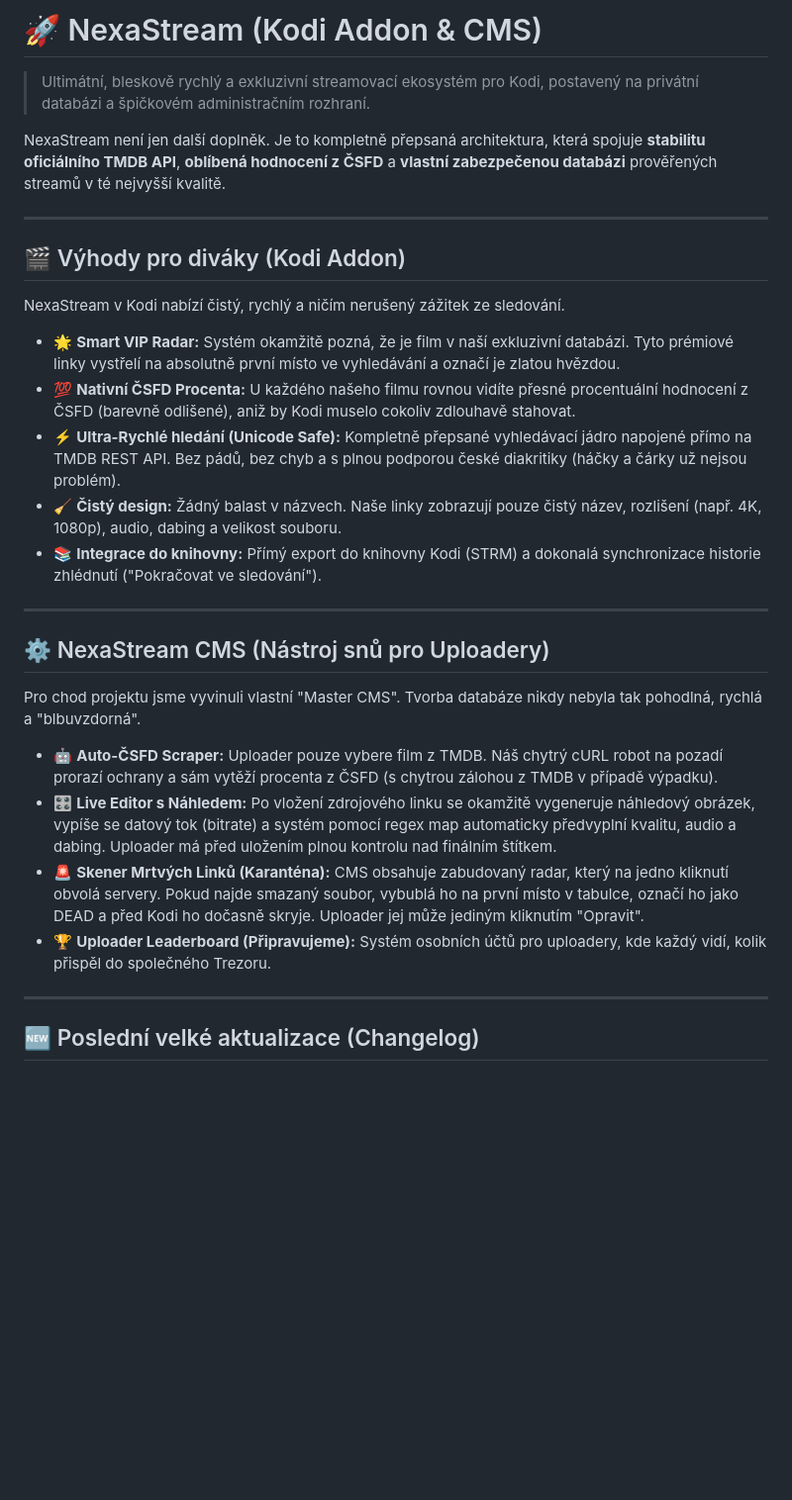
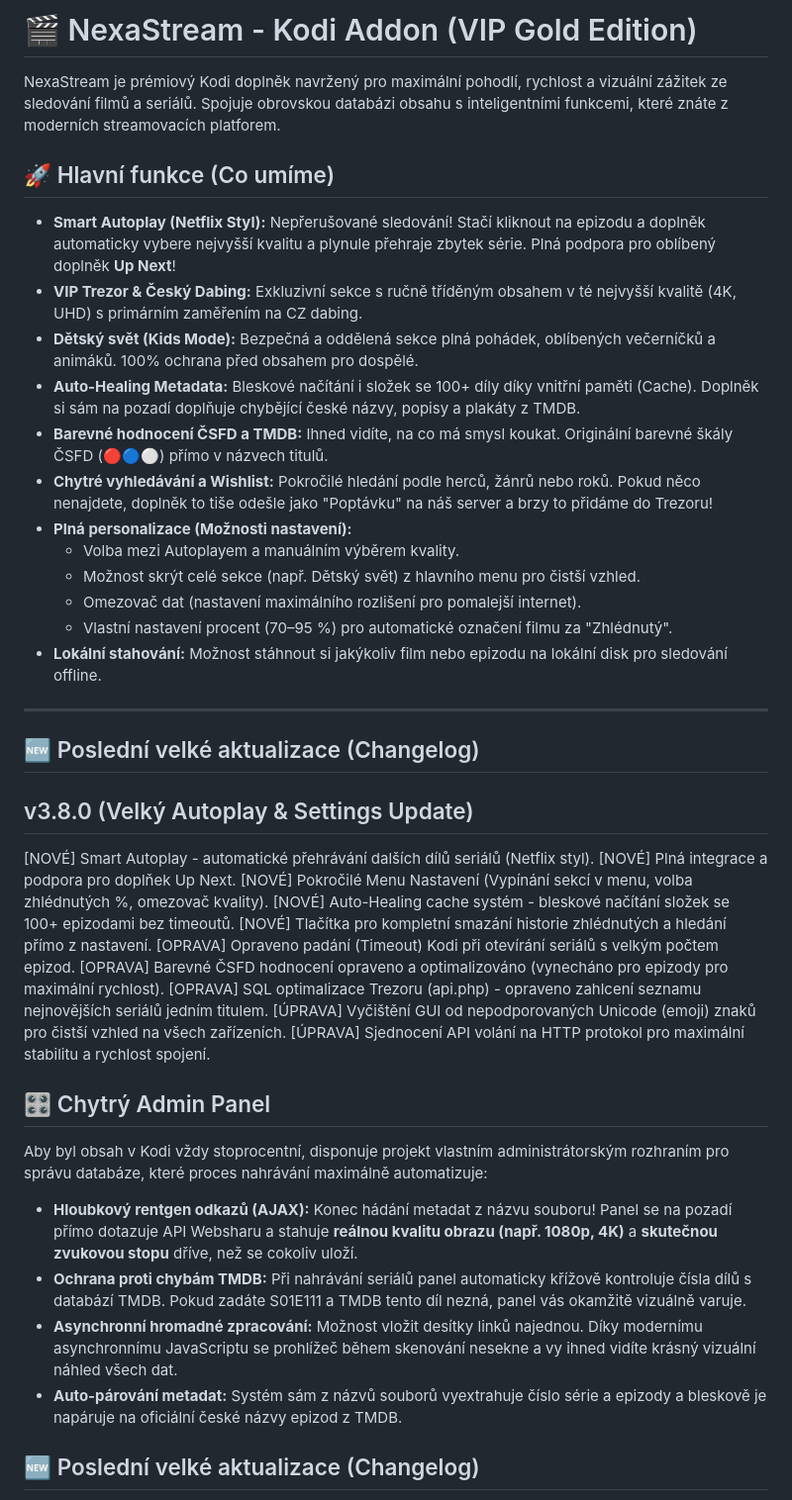
Before and after one commit to nexastream-pro/nexastream-pro, a Markdown page: README.md, the part around one of its changes. Shown at 99% size. Drawn GitHub-style; blank space fills up the shorter version.

Commit message:
Revise README with new features and changelog
Updated README to reflect new features and improvements in NexaStream, including Smart Autoplay, Kids Mode, and a new Admin Panel.

```diff
--- a/README.md
+++ b/README.md
@@ -1,27 +1,44 @@
-# 🚀 NexaStream (Kodi Addon & CMS)
-> Ultimátní, bleskově rychlý a exkluzivní streamovací ekosystém pro Kodi, postavený na privátní databázi a špičkovém administračním rozhraní.
+# 🎬 NexaStream - Kodi Addon (VIP Gold Edition)
 
-NexaStream není jen další doplněk. Je to kompletně přepsaná architektura, která spojuje **stabilitu oficiálního TMDB API**, **oblíbená hodnocení z ČSFD** a **vlastní zabezpečenou databázi** prověřených streamů v té nejvyšší kvalitě.
+NexaStream je prémiový Kodi doplněk navržený pro maximální pohodlí, rychlost a vizuální zážitek ze sledování filmů a seriálů. Spojuje obrovskou databázi obsahu s inteligentními funkcemi, které znáte z moderních streamovacích platforem.
 
+## 🚀 Hlavní funkce (Co umíme)
+
+* **Smart Autoplay (Netflix Styl):** Nepřerušované sledování! Stačí kliknout na epizodu a doplněk automaticky vybere nejvyšší kvalitu a plynule přehraje zbytek série. Plná podpora pro oblíbený doplněk **Up Next**!
+* **VIP Trezor & Český Dabing:** Exkluzivní sekce s ručně tříděným obsahem v té nejvyšší kvalitě (4K, UHD) s primárním zaměřením na CZ dabing.
+* **Dětský svět (Kids Mode):** Bezpečná a oddělená sekce plná pohádek, oblíbených večerníčků a animáků. 100% ochrana před obsahem pro dospělé.
+* **Auto-Healing Metadata:** Bleskové načítání i složek se 100+ díly díky vnitřní paměti (Cache). Doplněk si sám na pozadí doplňuje chybějící české názvy, popisy a plakáty z TMDB.
+* **Barevné hodnocení ČSFD a TMDB:** Ihned vidíte, na co má smysl koukat. Originální barevné škály ČSFD (🔴🔵⚪) přímo v názvech titulů.
+* **Chytré vyhledávání a Wishlist:** Pokročilé hledání podle herců, žánrů nebo roků. Pokud něco nenajdete, doplněk to tiše odešle jako "Poptávku" na náš server a brzy to přidáme do Trezoru!
+* **Plná personalizace (Možnosti nastavení):**
+    * Volba mezi Autoplayem a manuálním výběrem kvality.
+    * Možnost skrýt celé sekce (např. Dětský svět) z hlavního menu pro čistší vzhled.
+    * Omezovač dat (nastavení maximálního rozlišení pro pomalejší internet).
+    * Vlastní nastavení procent (70–95 %) pro automatické označení filmu za "Zhlédnutý".
+* **Lokální stahování:** Možnost stáhnout si jakýkoliv film nebo epizodu na lokální disk pro sledování offline.
 ---
+## 🆕 Poslední velké aktualizace (Changelog)
+v3.8.0 (Velký Autoplay & Settings Update)
+-----------------------------------------------------------
+[NOVÉ] Smart Autoplay - automatické přehrávání dalších dílů seriálů (Netflix styl).
+[NOVÉ] Plná integrace a podpora pro doplňek Up Next.
+[NOVÉ] Pokročilé Menu Nastavení (Vypínání sekcí v menu, volba zhlédnutých %, omezovač kvality).
+[NOVÉ] Auto-Healing cache systém - bleskové načítání složek se 100+ epizodami bez timeoutů.
+[NOVÉ] Tlačítka pro kompletní smazání historie zhlédnutých a hledání přímo z nastavení.
+[OPRAVA] Opraveno padání (Timeout) Kodi při otevírání seriálů s velkým počtem epizod.
+[OPRAVA] Barevné ČSFD hodnocení opraveno a optimalizováno (vynecháno pro epizody pro maximální rychlost).
+[OPRAVA] SQL optimalizace Trezoru (api.php) - opraveno zahlcení seznamu nejnovějších seriálů jedním titulem.
+[ÚPRAVA] Vyčištění GUI od nepodporovaných Unicode (emoji) znaků pro čistší vzhled na všech zařízeních.
+[ÚPRAVA] Sjednocení API volání na HTTP protokol pro maximální stabilitu a rychlost spojení.
 
-## 🎬 Výhody pro diváky (Kodi Addon)
-NexaStream v Kodi nabízí čistý, rychlý a ničím nerušený zážitek ze sledování.
-* 🌟 **Smart VIP Radar:** Systém okamžitě pozná, že je film v naší exkluzivní databázi. Tyto prémiové linky vystřelí na absolutně první místo ve vyhledávání a označí je zlatou hvězdou.
-* 💯 **Nativní ČSFD Procenta:** U každého našeho filmu rovnou vidíte přesné procentuální hodnocení z ČSFD (barevně odlišené), aniž by Kodi muselo cokoliv zdlouhavě stahovat.
-* ⚡ **Ultra-Rychlé hledání (Unicode Safe):** Kompletně přepsané vyhledávací jádro napojené přímo na TMDB REST API. Bez pádů, bez chyb a s plnou podporou české diakritiky (háčky a čárky už nejsou problém).
-* 🧹 **Čistý design:** Žádný balast v názvech. Naše linky zobrazují pouze čistý název, rozlišení (např. 4K, 1080p), audio, dabing a velikost souboru.
-* 📚 **Integrace do knihovny:** Přímý export do knihovny Kodi (STRM) a dokonalá synchronizace historie zhlédnutí ("Pokračovat ve sledování").
 
----
+## 🎛️ Chytrý Admin Panel
 
-## ⚙️ NexaStream CMS (Nástroj snů pro Uploadery)
-Pro chod projektu jsme vyvinuli vlastní "Master CMS". Tvorba databáze nikdy nebyla tak pohodlná, rychlá a "blbuvzdorná".
-* 🤖 **Auto-ČSFD Scraper:** Uploader pouze vybere film z TMDB. Náš chytrý cURL robot na pozadí prorazí ochrany a sám vytěží procenta z ČSFD (s chytrou zálohou z TMDB v případě výpadku).
-* 🎛️ **Live Editor s Náhledem:** Po vložení zdrojového linku se okamžitě vygeneruje náhledový obrázek, vypíše se datový tok (bitrate) a systém pomocí regex map automaticky předvyplní kvalitu, audio a dabing. Uploader má před uložením plnou kontrolu nad finálním štítkem.
-* 🚨 **Skener Mrtvých Linků (Karanténa):** CMS obsahuje zabudovaný radar, který na jedno kliknutí obvolá servery. Pokud najde smazaný soubor, vybublá ho na první místo v tabulce, označí ho jako DEAD a před Kodi ho dočasně skryje. Uploader jej může jediným kliknutím "Opravit".
-* 🏆 **Uploader Leaderboard (Připravujeme):** Systém osobních účtů pro uploadery, kde každý vidí, kolik přispěl do společného Trezoru.
+Aby byl obsah v Kodi vždy stoprocentní, disponuje projekt vlastním administrátorským rozhraním pro správu databáze, které proces nahrávání maximálně automatizuje:
 
----
+* **Hloubkový rentgen odkazů (AJAX):** Konec hádání metadat z názvu souboru! Panel se na pozadí přímo dotazuje API Websharu a stahuje **reálnou kvalitu obrazu (např. 1080p, 4K)** a **skutečnou zvukovou stopu** dříve, než se cokoliv uloží.
+* **Ochrana proti chybám TMDB:** Při nahrávání seriálů panel automaticky křížově kontroluje čísla dílů s databází TMDB. Pokud zadáte S01E111 a TMDB tento díl nezná, panel vás okamžitě vizuálně varuje.
+* **Asynchronní hromadné zpracování:** Možnost vložit desítky linků najednou. Díky modernímu asynchronnímu JavaScriptu se prohlížeč během skenování nesekne a vy ihned vidíte krásný vizuální náhled všech dat.
+* **Auto-párování metadat:** Systém sám z názvů souborů vyextrahuje číslo série a epizody a bleskově je napáruje na oficiální české názvy epizod z TMDB.
 
 ## 🆕 Poslední velké aktualizace (Changelog)
```
Also changed, not shown: other parts of README.md (+4 -18 lines).
